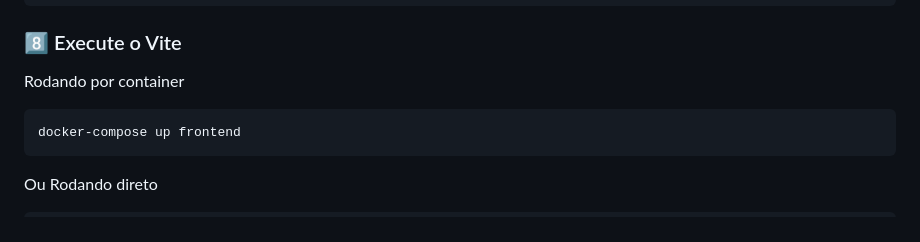
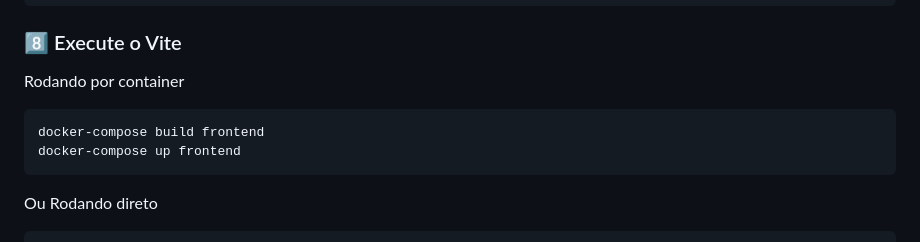
Before and after one commit to samuelmarnatti/preambulo-office-php-pleno-samuel-marnatti, a Markdown page: README.md, the part around the change. Rendered like a GitHub page.

Commit message:
comando recarregar as dependencias no docker- readme
Add instructions for running Vite with Docker.

````diff
--- a/README.md
+++ b/README.md
@@ -103,6 +103,7 @@ npm install
 ### 8️⃣ Execute o Vite
 Rodando por container
 ```bash
+docker-compose build frontend
 docker-compose up frontend
 ```
 Ou
````
